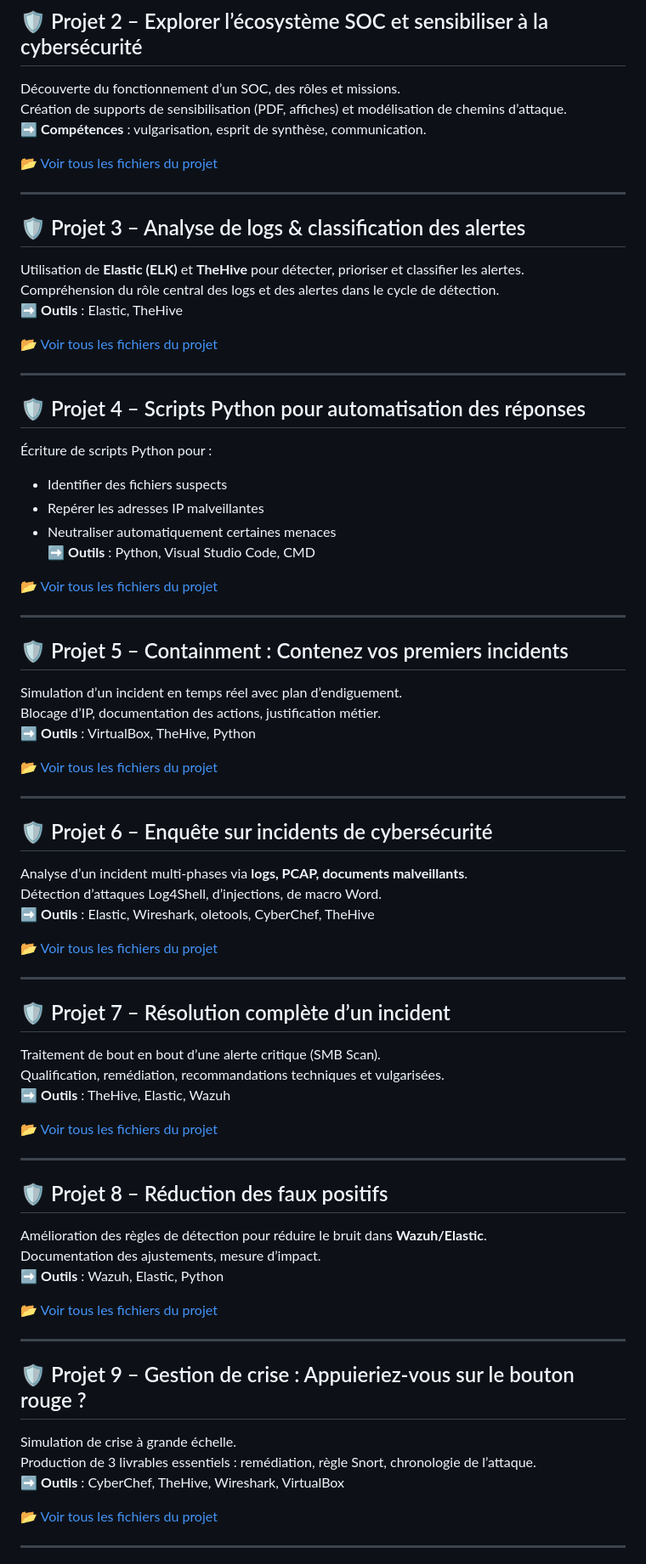
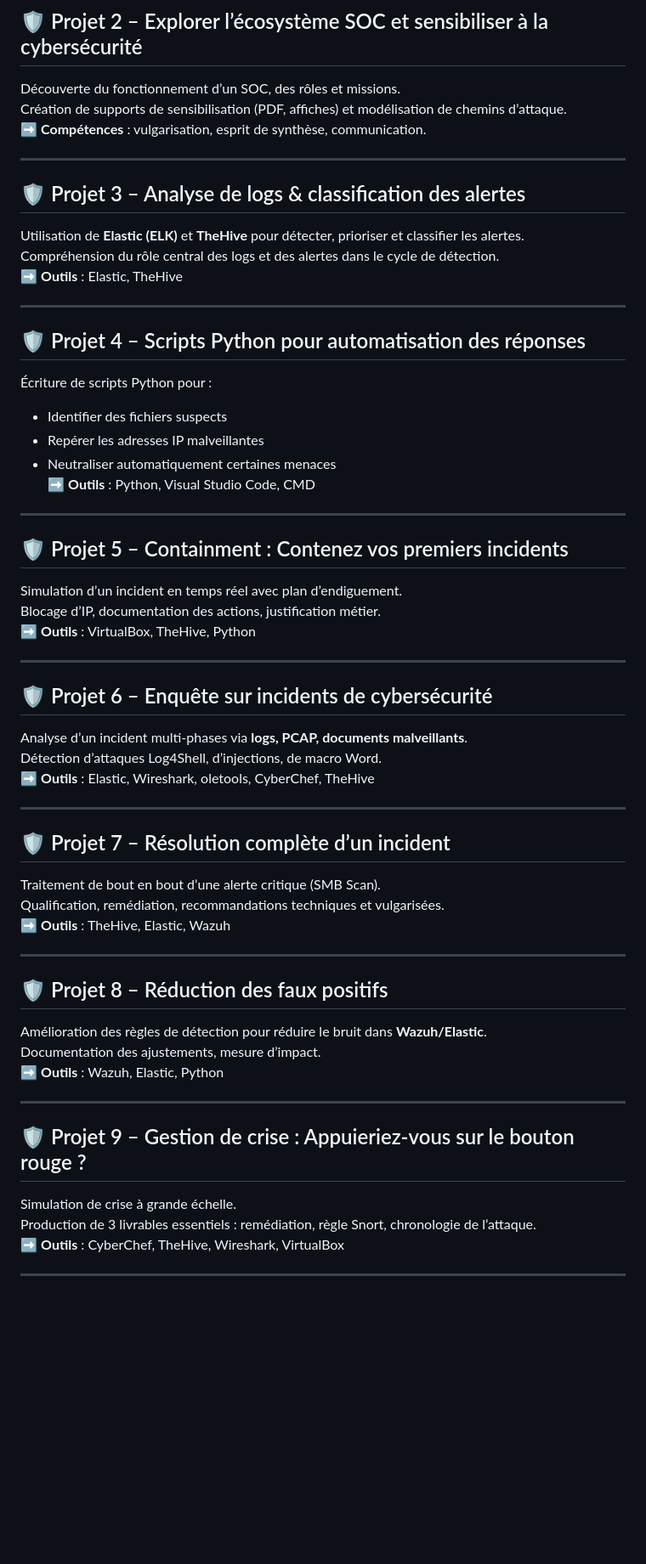
Before and after one commit to NibiCyber/portfolio-NibiCyber, a Markdown page: projets_formation/README.md, the part around one of its changes. Shown at 85% size. GitHub-like rendering; blank space fills up the shorter version.

```diff
--- a/projets_formation/README.md
+++ b/projets_formation/README.md
@@ -19,8 +19,6 @@ Découverte du fonctionnement d’un SOC, des rôles et missions.
 Création de supports de sensibilisation (PDF, affiches) et modélisation de chemins d’attaque.
 ➡️ **Compétences** : vulgarisation, esprit de synthèse, communication.
 
-📂 [Voir tous les fichiers du projet](parcours/Ecosysteme_detection_Marzouk_Anissa)
-
 ---
 
 ## 🛡 Projet 3 – Analyse de logs & classification des alertes
@@ -28,8 +26,6 @@ Création de supports de sensibilisation (PDF, affiches) et modélisation de che
 Utilisation de **Elastic (ELK)** et **TheHive** pour détecter, prioriser et classifier les alertes.
 Compréhension du rôle central des logs et des alertes dans le cycle de détection.
 ➡️ **Outils** : Elastic, TheHive
-
-📂 [Voir tous les fichiers du projet](parcours/Analyser-logs-classer-alertes_Marzouk_Anissa)
 
 ---
 
@@ -41,8 +37,6 @@ Compréhension du rôle central des logs et des alertes dans le cycle de détect
 - Neutraliser automatiquement certaines menaces
 ➡️ **Outils** : Python, Visual Studio Code, CMD
 
-📂 [Voir tous les fichiers du projet](parcours/Redigez-vos-premiers-scripts-python_Marzouk_Anissa)
-
 ---
 
 ## 🛡 Projet 5 – Containment : Contenez vos premiers incidents
@@ -50,8 +44,6 @@ Compréhension du rôle central des logs et des alertes dans le cycle de détect
 Simulation d’un incident en temps réel avec plan d’endiguement.
 Blocage d’IP, documentation des actions, justification métier.
 ➡️ **Outils** : VirtualBox, TheHive, Python
-
-📂 [Voir tous les fichiers du projet](parcours/Contenez-vos-premiers-incidents_Marzouk_Anissa)
 
 ---
 
@@ -61,8 +53,6 @@ Analyse d’un incident multi-phases via **logs, PCAP, documents malveillants**.
 Détection d’attaques Log4Shell, d’injections, de macro Word.
 ➡️ **Outils** : Elastic, Wireshark, oletools, CyberChef, TheHive
 
-📂 [Voir tous les fichiers du projet](parcours/Enquetez-premiers-incidents-cybersecurite_Marzouk_Anissa)
-
 ---
 
 ## 🛡 Projet 7 – Résolution complète d’un incident
@@ -70,8 +60,6 @@ Détection d’attaques Log4Shell, d’injections, de macro Word.
 Traitement de bout en bout d’une alerte critique (SMB Scan).
 Qualification, remédiation, recommandations techniques et vulgarisées.
 ➡️ **Outils** : TheHive, Elastic, Wazuh
-
-📂 [Voir tous les fichiers du projet](parcours/Resolvez-incident-bout-en-bout_Marzouk_Anissa)
 
 ---
 
@@ -81,8 +69,6 @@ Amélioration des règles de détection pour réduire le bruit dans **Wazuh/Elas
 Documentation des ajustements, mesure d’impact.
 ➡️ **Outils** : Wazuh, Elastic, Python
 
-📂 [Voir tous les fichiers du projet](parcours/Limitez-les-faux-positifs_Marzouk_Anissa)
-
 ---
 
 ## 🛡 Projet 9 – Gestion de crise : Appuieriez-vous sur le bouton rouge ?
@@ -91,8 +77,6 @@ Simulation de crise à grande échelle.
 Production de 3 livrables essentiels : remédiation, règle Snort, chronologie de l’attaque.
 ➡️ **Outils** : CyberChef, TheHive, Wireshark, VirtualBox
 
-📂 [Voir tous les fichiers du projet](parcours/Bouton-Rouge_Marzouk_Anissa)
-
 ---
 
 ## 🛡 Projet 10 – Automatisation de la détection et du traitement d’alertes
```
Also changed, not shown: other parts of projets_formation/README.md (+0 -2 lines).
